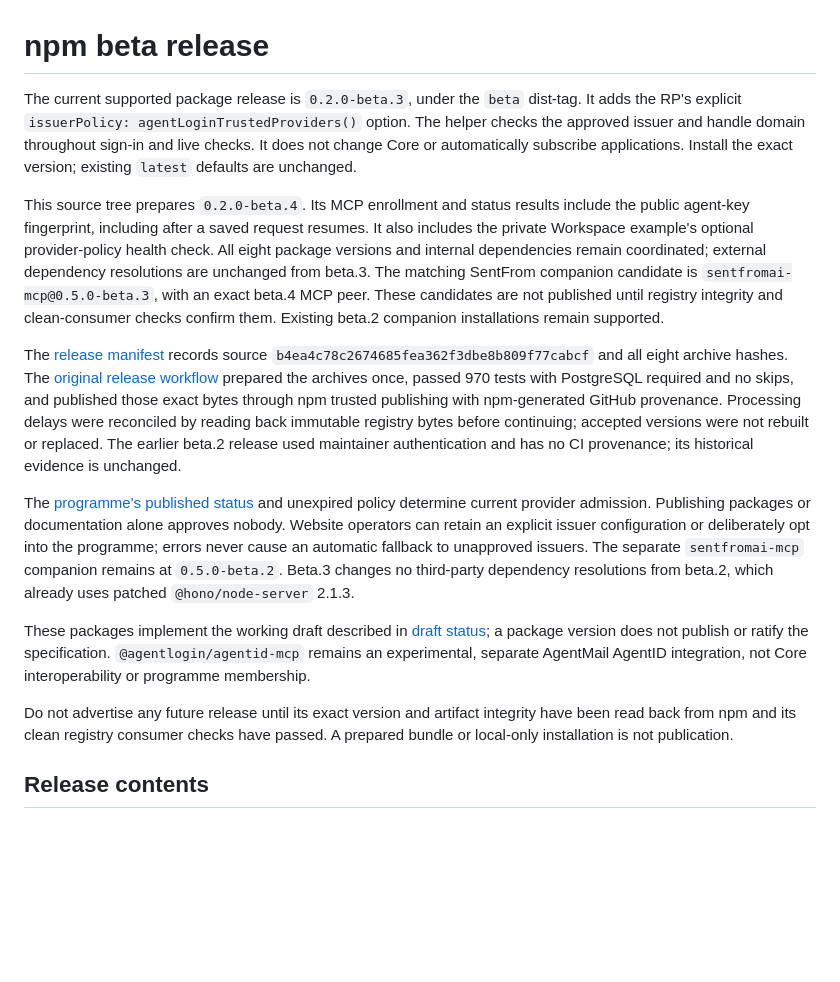
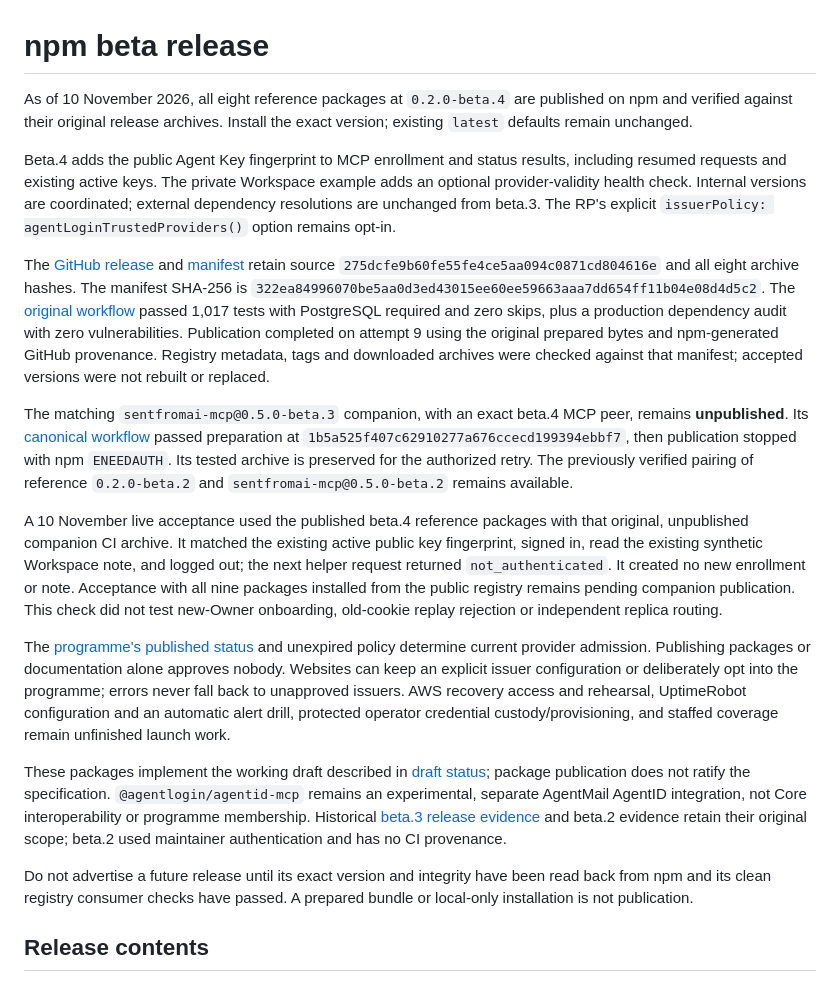
Before and after one commit to agentlogin/reference, a Markdown page: docs/npm-release.md, the part around the change. Rendered like a GitHub page; blank space fills up the shorter version.

```diff
--- a/docs/npm-release.md
+++ b/docs/npm-release.md
@@ -1,45 +1,59 @@
 # npm beta release
 
-The current supported package release is `0.2.0-beta.3`, under the `beta` dist-tag.
-It adds the RP's explicit `issuerPolicy: agentLoginTrustedProviders()` option.
-The helper checks the approved issuer and handle domain throughout sign-in and
-live checks. It does not change Core or automatically subscribe applications.
-Install the exact version; existing `latest` defaults are unchanged.
+As of 10 November 2026, all eight reference packages at `0.2.0-beta.4` are
+published on npm and verified against their original release archives. Install
+the exact version; existing `latest` defaults remain unchanged.
 
-This source tree prepares `0.2.0-beta.4`. Its MCP enrollment and status results
-include the public agent-key fingerprint, including after a saved request resumes.
-It also includes the private Workspace example's optional provider-policy health
-check. All eight package versions and internal dependencies remain coordinated;
-external dependency resolutions are unchanged from beta.3. The matching SentFrom
-companion candidate is `sentfromai-mcp@0.5.0-beta.3`, with an exact beta.4 MCP peer.
-These candidates are not published until registry integrity and clean-consumer
-checks confirm them. Existing beta.2 companion installations remain supported.
+Beta.4 adds the public Agent Key fingerprint to MCP enrollment and status results,
+including resumed requests and existing active keys. The private Workspace example
+adds an optional provider-validity health check. Internal versions are coordinated;
+external dependency resolutions are unchanged from beta.3. The RP's explicit
+`issuerPolicy: agentLoginTrustedProviders()` option remains opt-in.
 
-The [release manifest](https://github.com/agentlogin/reference/releases/download/v0.2.0-beta.3/release.json)
-records source `b4ea4c78c2674685fea362f3dbe8b809f77cabcf` and all eight archive
-hashes. The [original release workflow](https://github.com/agentlogin/reference/actions/runs/42321226646)
-prepared the archives once, passed 970 tests with PostgreSQL required and no
-skips, and published those exact bytes through npm trusted publishing with
-npm-generated GitHub provenance. Processing delays were reconciled by reading
-back immutable registry bytes before continuing; accepted versions were not
-rebuilt or replaced. The earlier beta.2 release used maintainer authentication
-and has no CI provenance; its historical evidence is unchanged.
+The [GitHub release](https://github.com/agentlogin/reference/releases/tag/v0.2.0-beta.4)
+and [manifest](https://github.com/agentlogin/reference/releases/download/v0.2.0-beta.4/release.json)
+retain source `275dcfe9b60fe55fe4ce5aa094c0871cd804616e` and all eight archive
+hashes. The manifest SHA-256 is
+`322ea84996070be5aa0d3ed43015ee60ee59663aaa7dd654ff11b04e08d4d5c2`.
+The [original workflow](https://github.com/agentlogin/reference/actions/runs/42724726884)
+passed 1,017 tests with PostgreSQL required and zero skips, plus a production
+dependency audit with zero vulnerabilities. Publication completed on attempt 9
+using the original prepared bytes and npm-generated GitHub provenance. Registry
+metadata, tags and downloaded archives were checked against that manifest;
+accepted versions were not rebuilt or replaced.
+
+The matching `sentfromai-mcp@0.5.0-beta.3` companion, with an exact beta.4 MCP peer,
+remains **unpublished**. Its [canonical workflow](https://github.com/sentfromai/sentfromai-mcp/actions/runs/42729085128)
+passed preparation at `1b5a525f407c62910277a676ccecd199394ebbf7`, then publication
+stopped with npm `ENEEDAUTH`. Its tested archive is preserved for the authorized
+retry. The previously verified pairing of reference `0.2.0-beta.2` and
+`sentfromai-mcp@0.5.0-beta.2` remains available.
+
+A 10 November live acceptance used the published beta.4 reference packages with
+that original, unpublished companion CI archive. It matched the existing active
+public key fingerprint, signed in, read the existing synthetic Workspace note,
+and logged out; the next helper request returned `not_authenticated`. It created
+no new enrollment or note. Acceptance with all nine packages installed from the
+public registry remains pending companion publication. This check did not test
+new-Owner onboarding, old-cookie replay rejection or independent replica routing.
 
 The [programme's published status](https://agentlogin.github.io/reference/trusted-providers/)
 and unexpired policy determine current provider admission. Publishing packages
-or documentation alone approves nobody. Website operators can retain an explicit
-issuer configuration or deliberately opt into the programme; errors never cause
-an automatic fallback to unapproved issuers. The separate `sentfromai-mcp`
-companion remains at `0.5.0-beta.2`. Beta.3 changes no third-party dependency
-resolutions from beta.2, which already uses patched `@hono/node-server` 2.1.3.
+or documentation alone approves nobody. Websites can keep an explicit issuer
+configuration or deliberately opt into the programme; errors never fall back to
+unapproved issuers. AWS recovery access and rehearsal, UptimeRobot configuration
+and an automatic alert drill, protected operator credential custody/provisioning,
+and staffed coverage remain unfinished launch work.
 
 These packages implement the working draft described in
-[draft status](draft-0.2-status.md); a package version does not publish or ratify
-the specification. `@agentlogin/agentid-mcp` remains an experimental, separate
-AgentMail AgentID integration, not Core interoperability or programme membership.
+[draft status](draft-0.2-status.md); package publication does not ratify the
+specification. `@agentlogin/agentid-mcp` remains an experimental, separate AgentMail
+AgentID integration, not Core interoperability or programme membership. Historical [beta.3 release evidence](https://github.com/agentlogin/reference/releases/tag/v0.2.0-beta.3)
+and beta.2 evidence retain their original scope; beta.2 used maintainer
+authentication and has no CI provenance.
 
-Do not advertise any future release until its exact version and artifact integrity
-have been read back from npm and its clean registry consumer checks have passed.
+Do not advertise a future release until its exact version and integrity have
+been read back from npm and its clean registry consumer checks have passed.
 A prepared bundle or local-only installation is not publication.
 
 ## Release contents
```
Also changed, not shown: README.md (+14 -9 lines).
